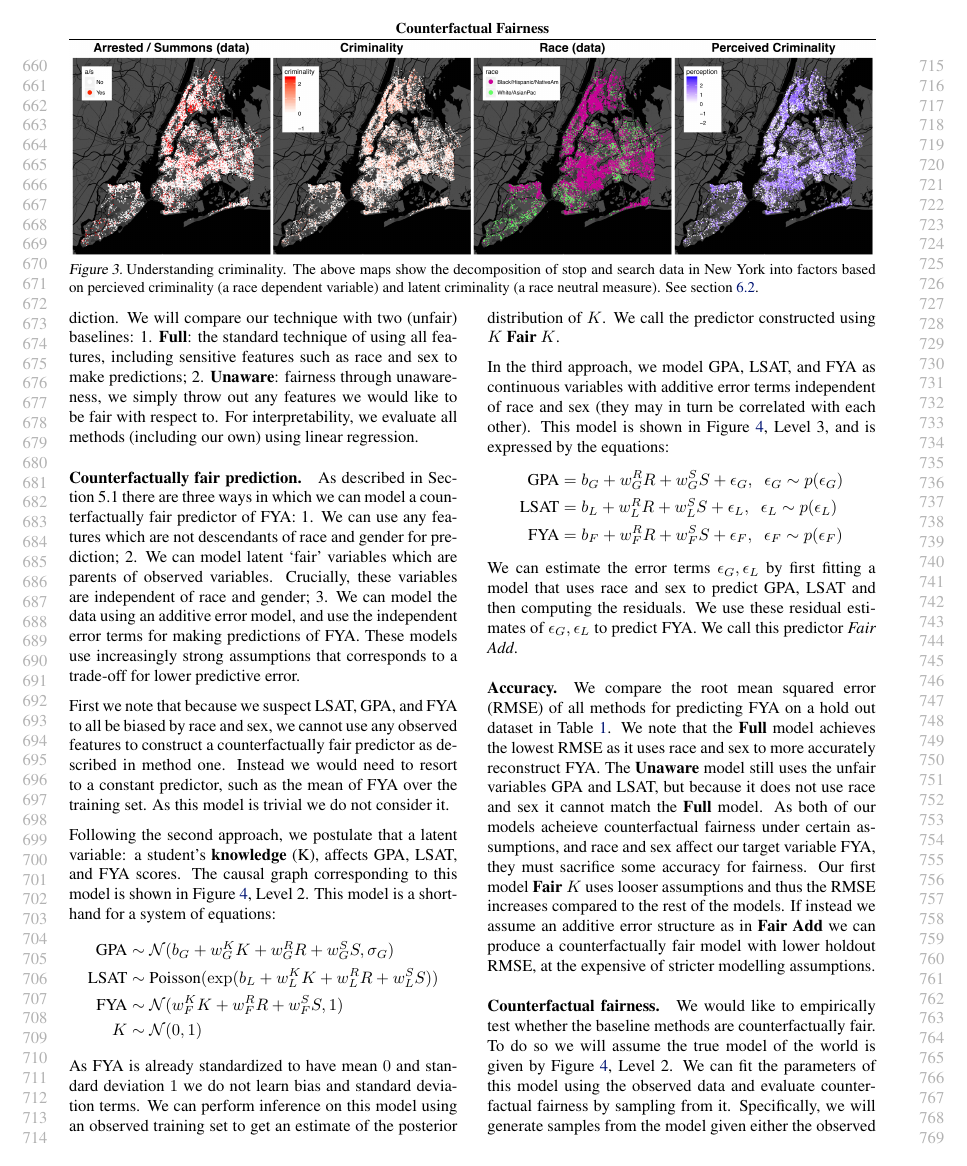
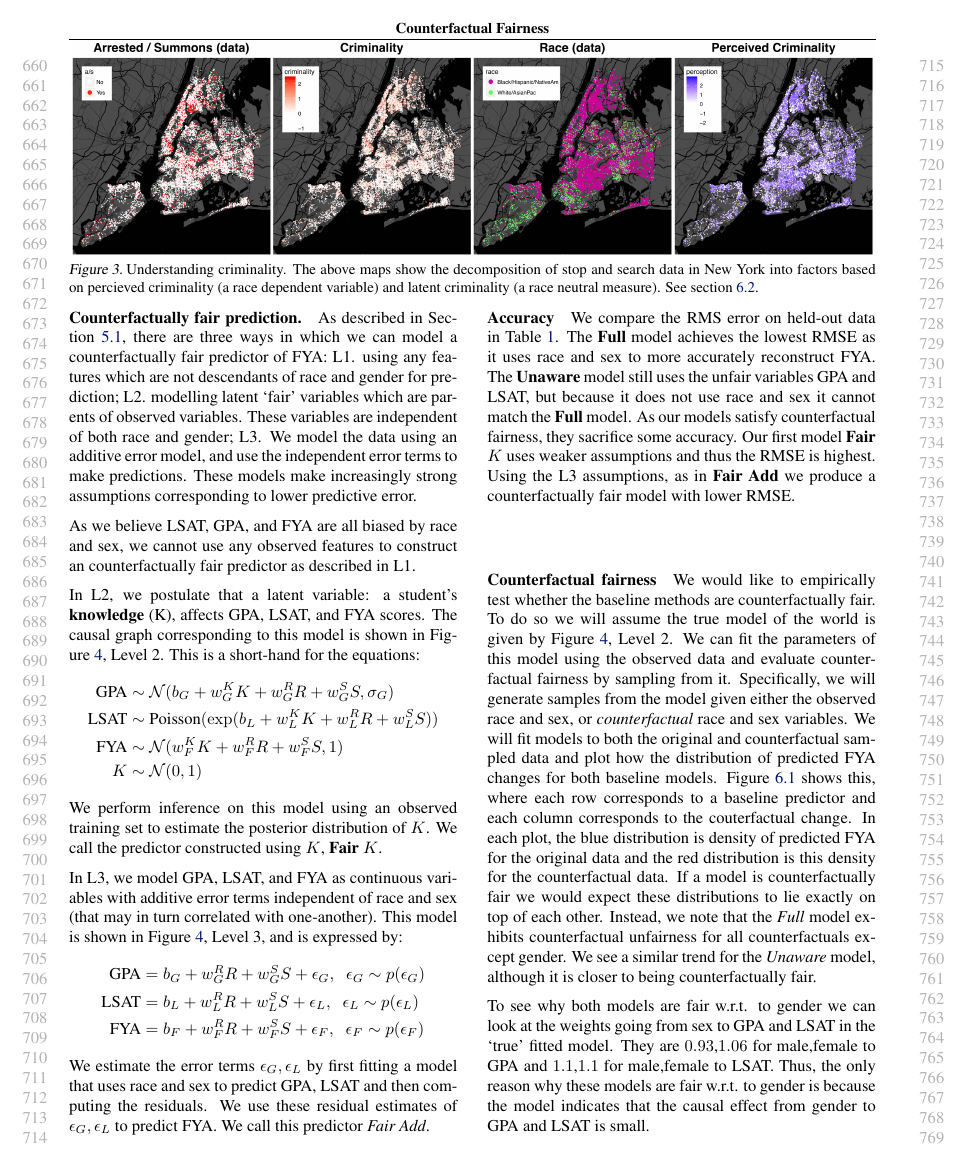
Before and after one commit to joftius/fairness, a LaTeX paper (writeup/ricardo_draft.tex, which reads writeup/experiments.tex): page 7 of 10. Compiled offline with pdfLaTeX.

Commit message:
compact_exp

```diff
--- a/writeup/experiments.tex
+++ b/writeup/experiments.tex
@@ -24 +18,0 @@ students, the LSAT, GPA, and FYA scores,  may be biased due to
-social factors relating to race and gender. Our approach will be to use variables that are counterfactually fair for prediction. We will compare our technique with two (unfair) baselines: 1. \textbf{Full}: the standard technique of using all features, including sensitive features such as race and sex to make predictions; 2. \textbf{Unaware}: fairness through unawareness, we simply throw out any features we would like to be fair with respect to. For interpretability, we evaluate all methods (including our own) using linear regression.
@@ -25,25 +32,30 @@ social factors relating to race and gender. Our approach will be to use variable
 
 \paragraph{Counterfactually fair prediction.}
-As described in Section 5.1 there are three ways in which we can model a counterfactually fair predictor of FYA: 1. We can use any features which are not descendants of race and gender for prediction; 2. We can model latent `fair' variables which are parents of observed variables. Crucially, these variables are independent of race and gender; 3. We can model the data using an additive error model, and use the independent error terms for making predictions of FYA. These models use increasingly strong assumptions that corresponds to a trade-off for lower predictive error.
+As described in Section~\ref{sec:limit-guide-model},  there are three ways in which we can model a counterfactually fair predictor of FYA: L1. using any features which are not descendants of race and gender for prediction; L2. modelling latent `fair' variables which are parents of observed variables. These variables are independent of both race and gender; L3. We model the data using an additive error model, and use the independent error terms to make predictions. These models make increasingly strong assumptions corresponding to lower predictive error.
 
-First we note that because we suspect LSAT, GPA, and FYA to all be biased by race and sex, we cannot use any observed features to construct a counterfactually fair predictor as described in method one. Instead we would need to resort to a constant predictor, such as the mean of FYA over the training set. As this model is trivial we do not consider it.
+As we believe LSAT, GPA, and FYA are all biased by race and sex, we
+cannot use any observed features to construct an counterfactually fair
+predictor as described in L1. % Instead we would need to resort to a
+% constant predictor% , such as the mean of FYA over the training set
+% . % As this model is trivial we do not consider it.
 
-Following the second approach, we postulate that a latent variable: a student's \textbf{knowledge} (K), affects GPA, LSAT, and FYA scores. The causal graph corresponding to this model is shown in Figure~\ref{figure.law_school}, Level 2. This model is a short-hand for a system of equations:
+In L2, we postulate that a latent variable: a student's \textbf{knowledge} (K), affects GPA, LSAT, and FYA scores. The causal graph corresponding to this model is shown in Figure~\ref{figure.law_school}, Level 2. This is a short-hand for the equations:
 \begin{align}
 \mbox{GPA} &\sim {\cal N}(b_{G} + w_{G}^K K + w_{G}^R R + w_{G}^S S, \sigma_{G}) \nonumber \\
 \mbox{LSAT} &\sim \textrm{Poisson}(\exp(b_{L} + w_{L}^K K + w_{L}^R R + w_{L}^S S)) \nonumber \\
 \mbox{FYA} &\sim {\cal N}(w_{F}^K K + w_{F}^R R + w_{F}^S S, 1) \nonumber \\
 K &\sim {\cal N}(0,1) \nonumber
 \end{align}
-As FYA is already standardized to have mean $0$ and standard deviation $1$ we do not learn bias and standard deviation terms. We can perform inference on this model using an observed training set to get an estimate of the posterior distribution of $K$. We call the predictor constructed using $K$ \textbf{Fair $K$}.
+% As FYA is already standardized to have mean $0$ and standard deviation $1$ we do not learn bias and standard deviation terms.
+We perform inference on this model using an observed training set to estimate the posterior distribution of $K$. We call the predictor constructed using $K$, \textbf{Fair $K$}.
 
-In the third approach, we model GPA, LSAT, and FYA as continuous variables with additive error terms independent of race and sex (they may in turn be correlated with each other). This model is shown in Figure~\ref{figure.law_school}, Level 3, and is expressed by the equations:
+In L3, we model GPA, LSAT, and FYA as continuous variables with additive error terms independent of race and sex (that may in turn correlated with one-another). This model is shown in Figure~\ref{figure.law_school}, Level 3, and is expressed by: % the equations:
 \begin{align}
 \mbox{GPA} &= b_{G} + w_{G}^R R + w_{G}^S S + \epsilon_G, \;\; \epsilon_G \sim p(\epsilon_G) \nonumber \\
 \mbox{LSAT} &= b_{L} + w_{L}^R R + w_{L}^S S + \epsilon_L, \;\; \epsilon_L \sim p(\epsilon_L) \nonumber \\
 \mbox{FYA} &= b_{F} + w_{F}^R R + w_{F}^S S + \epsilon_F, \;\; \epsilon_F \sim p(\epsilon_F) \nonumber
 \end{align}
-We can estimate the error terms $\epsilon_G,\epsilon_L$ by first fitting a model that uses race and sex to predict GPA, LSAT and then computing the residuals. We use these residual estimates of $\epsilon_G,\epsilon_L$ to predict FYA. We call this predictor \emph{Fair Add}.
+We estimate the error terms $\epsilon_G,\epsilon_L$ by first fitting a model that uses race and sex to predict GPA, LSAT and then computing the residuals. We use these residual estimates of $\epsilon_G,\epsilon_L$ to predict FYA. We call this predictor \emph{Fair Add}.
 
 
 % impacts these features.
@@ -67,11 +79,11 @@ We can estimate the error terms $\epsilon_G,\epsilon_L$ by first fitting a model
 
 
 
-\paragraph{Accuracy.}
-We compare the root mean squared error (RMSE) of all methods for predicting FYA on a hold out dataset in Table~\ref{table.pred_law}.  We note that the \textbf{Full} model achieves the lowest RMSE as it uses race and sex to more accurately reconstruct FYA. The \textbf{Unaware} model still uses the unfair variables GPA and LSAT, but because it does not use race and sex it cannot match the \textbf{Full} model. As both of our models acheieve counterfactual fairness under certain assumptions, and race and sex affect our target variable FYA, they must sacrifice some accuracy for fairness. Our first model \textbf{Fair $K$} uses looser assumptions and thus the RMSE increases compared to the rest of the models. If instead we assume an additive error structure as in \textbf{Fair Add} we can produce a counterfactually fair model with lower holdout RMSE, at the expensive of stricter modelling assumptions.
+\paragraph{Accuracy}
+We compare the RMS error on held-out data in Table~\ref{table.pred_law}.  The \textbf{Full} model achieves the lowest RMSE as it uses race and sex to more accurately reconstruct FYA. The \textbf{Unaware} model still uses the unfair variables GPA and LSAT, but because it does not use race and sex it cannot match the \textbf{Full} model. As our models satisfy counterfactual fairness, they sacrifice some accuracy. Our first model \textbf{Fair $K$} uses weaker assumptions and thus the RMSE is highest. Using the L3 assumptions, as in \textbf{Fair Add} we produce a counterfactually fair model with lower RMSE.
 
 
-\paragraph{Counterfactual fairness.}
+\paragraph{Counterfactual fairness}
 We would like to empirically test whether the baseline methods are counterfactually fair. To do so we will assume the true model of the world is given by Figure~\ref{figure.law_school}, Level 2. We can fit the parameters of this model using the observed data and evaluate counterfactual fairness by sampling from it. Specifically, we will generate samples from the model given either the observed race and sex, or \emph{counterfactual} race and sex variables. We will fit models to both the original and counterfactual sampled data and plot how the distribution of predicted FYA changes for both baseline models. Figure~\ref{figure.counterfactual} shows this, where each row corresponds to a baseline predictor and each column corresponds to the couterfactual change. In each plot, the blue distribution is density of predicted FYA for the original data and the red distribution is this density for the counterfactual data. If a model is counterfactually fair we would expect these distributions to lie exactly on top of each other. Instead, we note that the \emph{Full} model exhibits counterfactual unfairness for all counterfactuals except gender. We see a similar trend for the \emph{Unaware} model, although it is closer to being counterfactually fair.
 
 To see why both models are fair w.r.t. to gender we can look at the weights going from sex to GPA and LSAT in the `true' fitted model. They are $0.93$,$1.06$ for male,female to GPA and $1.1$,$1.1$ for male,female to LSAT. Thus, the only reason why these models are fair w.r.t. to gender is because the model indicates that the causal effect from gender to GPA and LSAT is small.
```
Also changed, not shown: writeup/methods.tex (+1 -0 lines), writeup/experiments.tex (32 more changed lines).
